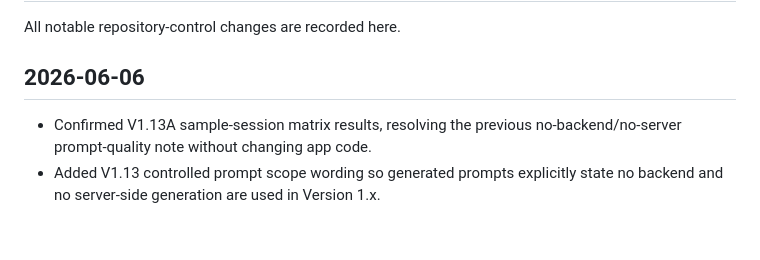
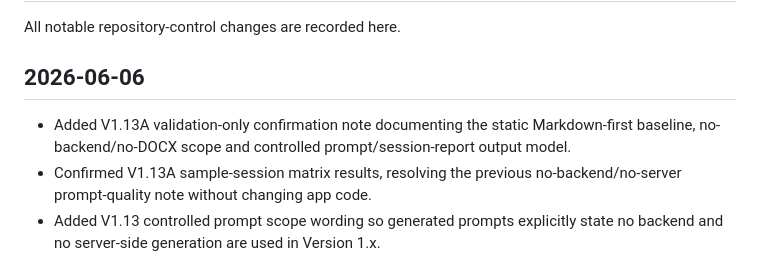
Before and after one commit to stefanvantonder-crypto/DMS_IMPLEMENTING_AGENT_2.0, a Markdown page: CHANGELOG.md, the part around the change. Rendered like a GitHub page; blank space fills up the shorter version.

Commit message:
docs: confirm V1.13A validation baseline

```diff
--- a/CHANGELOG.md
+++ b/CHANGELOG.md
@@ -4,6 +4,7 @@ All notable repository-control changes are recorded here.
 
 ## 2026-06-06
 
+- Added V1.13A validation-only confirmation note documenting the static Markdown-first baseline, no-backend/no-DOCX scope and controlled prompt/session-report output model.
 - Confirmed V1.13A sample-session matrix results, resolving the previous no-backend/no-server prompt-quality note without changing app code.
 - Added V1.13 controlled prompt scope wording so generated prompts explicitly state no backend and no server-side generation are used in Version 1.x.
 - Recorded V1.12A sample session matrix execution results, including pass/fail outcomes, prompt quality observations and V1.13 prompt-fix recommendation.
```
Also changed, not shown: docs/sample_sessions/V1_13A_VALIDATION_CONFIRMATION.md (added, +58 -0 lines).
